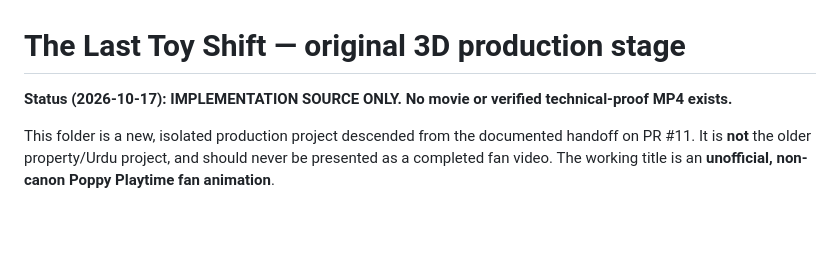
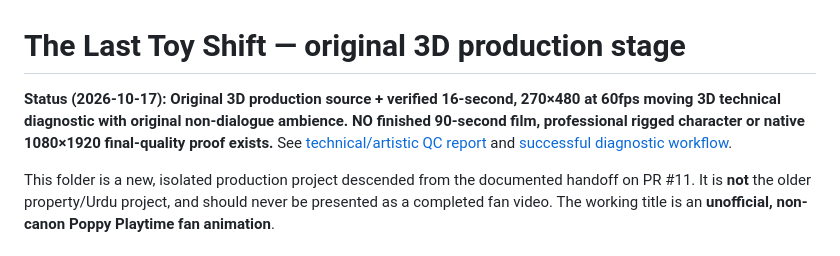
Before and after one commit to Mueed406/pakistan-property-documentary-render, a Markdown page: films/the-last-toy-shift/README.md, the part around the change. GitHub-like rendering; blank space fills up the shorter version.

Commit message:
docs(fan-film): accurately report verified 16-second technical diagnostic and incomplete artistic release

```diff
--- a/films/the-last-toy-shift/README.md
+++ b/films/the-last-toy-shift/README.md
@@ -1,6 +1,6 @@
 # The Last Toy Shift — original 3D production stage
 
-**Status (2026-10-17): IMPLEMENTATION SOURCE ONLY. No movie or verified technical-proof MP4 exists.**
+**Status (2026-10-17): Original 3D production source + verified 16-second, 270×480 at 60fps moving 3D technical diagnostic with original non-dialogue ambience. NO finished 90-second film, professional rigged character or native 1080×1920 final-quality proof exists.** See [technical/artistic QC report](QA_SMOKE_REPORT_20261017.md) and [successful diagnostic workflow](https://github.com/Mueed406/pakistan-property-documentary-render/actions/runs/39059236627).
 
 This folder is a new, isolated production project descended from the documented handoff on PR #11. It is **not** the older property/Urdu project, and should never be presented as a completed fan video. The working title is an **unofficial, non-canon Poppy Playtime fan animation**.
 
```
